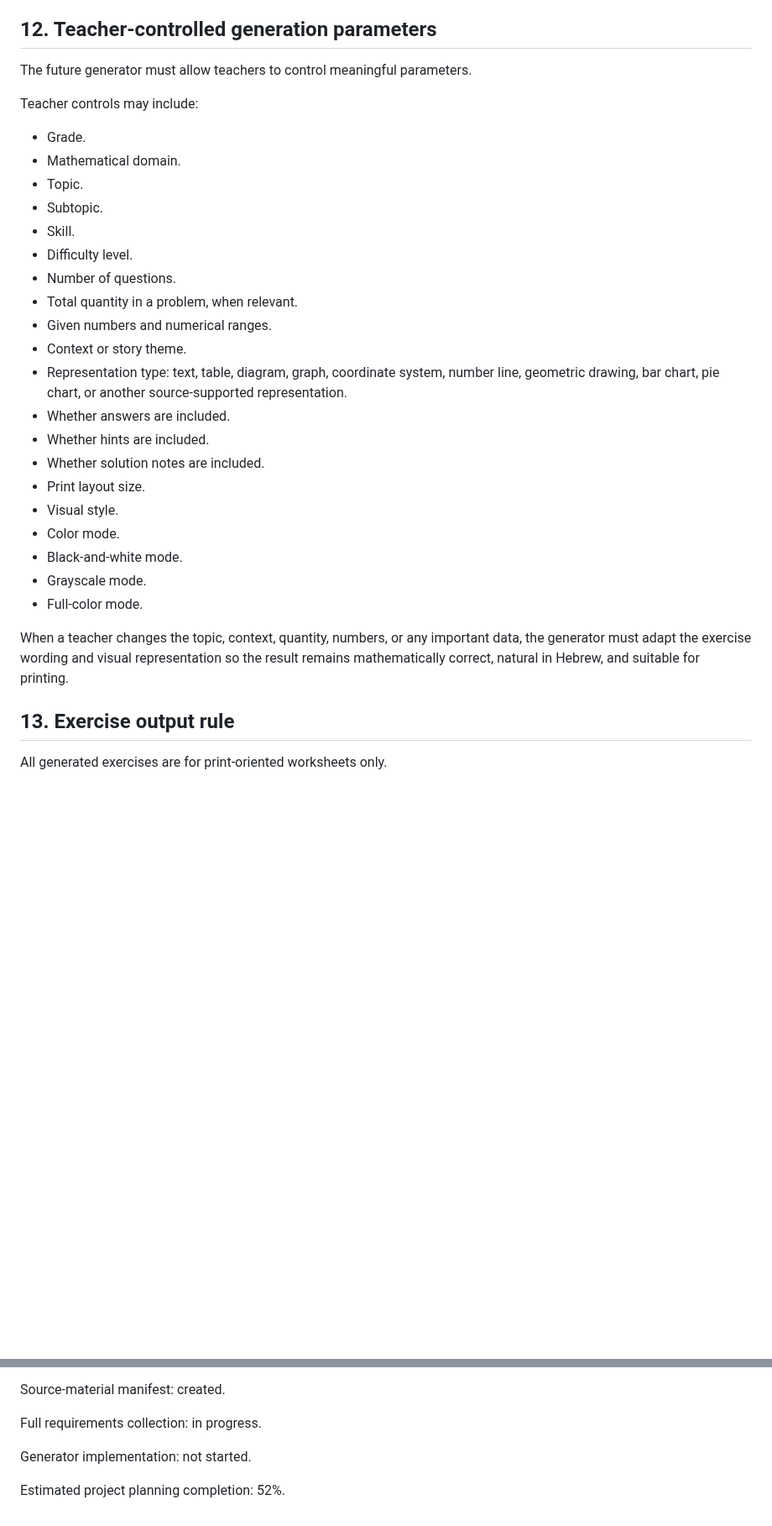
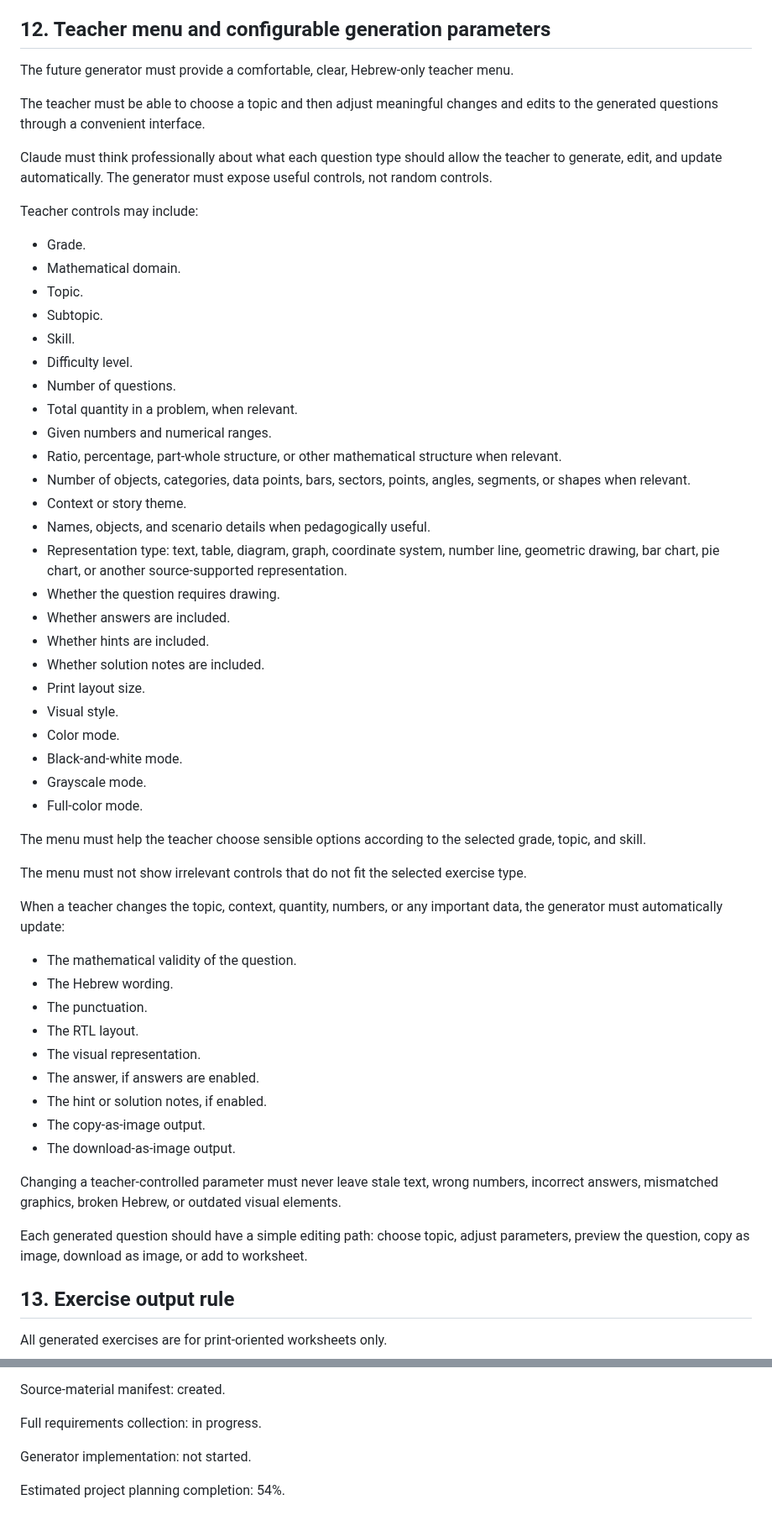
Before and after one commit to yanivmizrachiy/shiur-prati, a Markdown page: RULES.md, 2 parts joined by grey strips. Shown at 84% size. Rendered like a GitHub page; blank space fills up the shorter version.

Commit message:
docs: add teacher menu and configurable exercise editing requirements

```diff
--- a/RULES.md
+++ b/RULES.md
@@ -240,9 +243,13 @@ The machine must learn:
 - Which visual representations appear in the source files.
 - Which question structures can be safely turned into configurable generator templates.
 
-## 12. Teacher-controlled generation parameters
+## 12. Teacher menu and configurable generation parameters
 
-The future generator must allow teachers to control meaningful parameters.
+The future generator must provide a comfortable, clear, Hebrew-only teacher menu.
+
+The teacher must be able to choose a topic and then adjust meaningful changes and edits to the generated questions through a convenient interface.
+
+Claude must think professionally about what each question type should allow the teacher to generate, edit, and update automatically. The generator must expose useful controls, not random controls.
 
 Teacher controls may include:
 
@@ -255,8 +262,12 @@ Teacher controls may include:
 - Number of questions.
 - Total quantity in a problem, when relevant.
 - Given numbers and numerical ranges.
+- Ratio, percentage, part-whole structure, or other mathematical structure when relevant.
+- Number of objects, categories, data points, bars, sectors, points, angles, segments, or shapes when relevant.
 - Context or story theme.
+- Names, objects, and scenario details when pedagogically useful.
 - Representation type: text, table, diagram, graph, coordinate system, number line, geometric drawing, bar chart, pie chart, or another source-supported representation.
+- Whether the question requires drawing.
 - Whether answers are included.
 - Whether hints are included.
 - Whether solution notes are included.
@@ -267,7 +278,25 @@ Teacher controls may include:
 - Grayscale mode.
 - Full-color mode.
 
-When a teacher changes the topic, context, quantity, numbers, or any important data, the generator must adapt the exercise wording and visual representation so the result remains mathematically correct, natural in Hebrew, and suitable for printing.
+The menu must help the teacher choose sensible options according to the selected grade, topic, and skill.
+
+The menu must not show irrelevant controls that do not fit the selected exercise type.
+
+When a teacher changes the topic, context, quantity, numbers, or any important data, the generator must automatically update:
+
+- The mathematical validity of the question.
+- The Hebrew wording.
+- The punctuation.
+- The RTL layout.
+- The visual representation.
+- The answer, if answers are enabled.
+- The hint or solution notes, if enabled.
+- The copy-as-image output.
+- The download-as-image output.
+
+Changing a teacher-controlled parameter must never leave stale text, wrong numbers, incorrect answers, mismatched graphics, broken Hebrew, or outdated visual elements.
+
+Each generated question should have a simple editing path: choose topic, adjust parameters, preview the question, copy as image, download as image, or add to worksheet.
 
 ## 13. Exercise output rule
 
@@ -497,4 +535,4 @@ Full requirements collection: in progress.
 
 Generator implementation: not started.
 
-Estimated project planning completion: 52%.
+Estimated project planning completion: 54%.
```
Also changed, not shown: other parts of RULES.md (+12 -0 lines).
